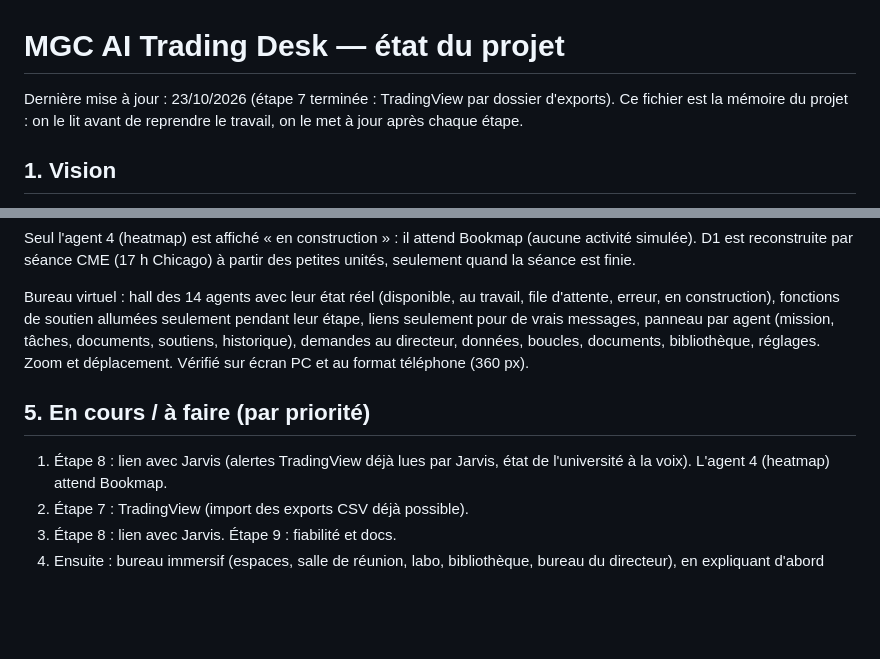
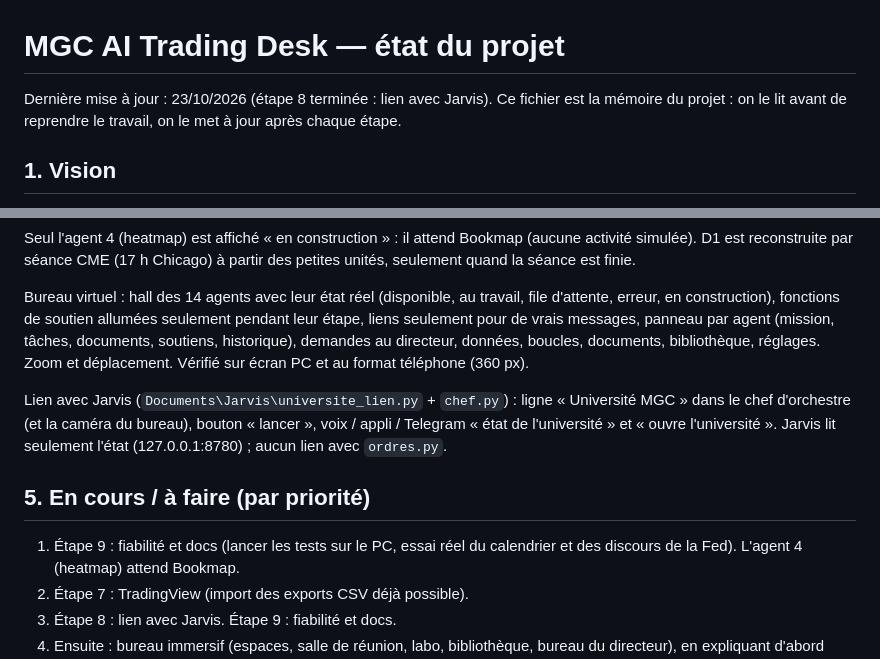
Before and after one commit to seedelys-glitch/trading-agents-mgc, a Markdown page: PROJECT_STATUS.md, 2 parts joined by grey strips. GitHub-like rendering; blank space fills up the shorter version.

Commit message:
PROJECT_STATUS : étape 8, lien avec Jarvis
Co-Authored-By: Claude Opus 5.5 (1M context) <noreply@anthropic.com>
Claude-Session: https://claude.ai/code/session_0171fPEKBi2o9sB86aDvNZk5

```diff
--- a/PROJECT_STATUS.md
+++ b/PROJECT_STATUS.md
@@ -1,6 +1,6 @@
 # MGC AI Trading Desk — état du projet
 
-Dernière mise à jour : 23/10/2026 (étape 7 terminée : TradingView par dossier d'exports). Ce fichier est la mémoire du projet : on le lit
+Dernière mise à jour : 23/10/2026 (étape 8 terminée : lien avec Jarvis). Ce fichier est la mémoire du projet : on le lit
 avant de reprendre le travail, on le met à jour après chaque étape.
 
 ## 1. Vision
@@ -60,8 +60,12 @@ construction), fonctions de soutien allumées seulement pendant leur étape, lie
 panneau par agent (mission, tâches, documents, soutiens, historique), demandes au directeur, données, boucles,
 documents, bibliothèque, réglages. Zoom et déplacement. Vérifié sur écran PC et au format téléphone (360 px).
 
+Lien avec Jarvis (`Documents\Jarvis\universite_lien.py` + `chef.py`) : ligne « Université MGC » dans le chef
+d'orchestre (et la caméra du bureau), bouton « lancer », voix / appli / Telegram « état de l'université » et
+« ouvre l'université ». Jarvis lit seulement l'état (127.0.0.1:8780) ; aucun lien avec `ordres.py`.
+
 ## 5. En cours / à faire (par priorité)
-1. Étape 8 : lien avec Jarvis (alertes TradingView déjà lues par Jarvis, état de l'université à la voix).
+1. Étape 9 : fiabilité et docs (lancer les tests sur le PC, essai réel du calendrier et des discours de la Fed).
    L'agent 4 (heatmap) attend Bookmap.
 2. Étape 7 : TradingView (import des exports CSV déjà possible).
 3. Étape 8 : lien avec Jarvis. Étape 9 : fiabilité et docs.
```
